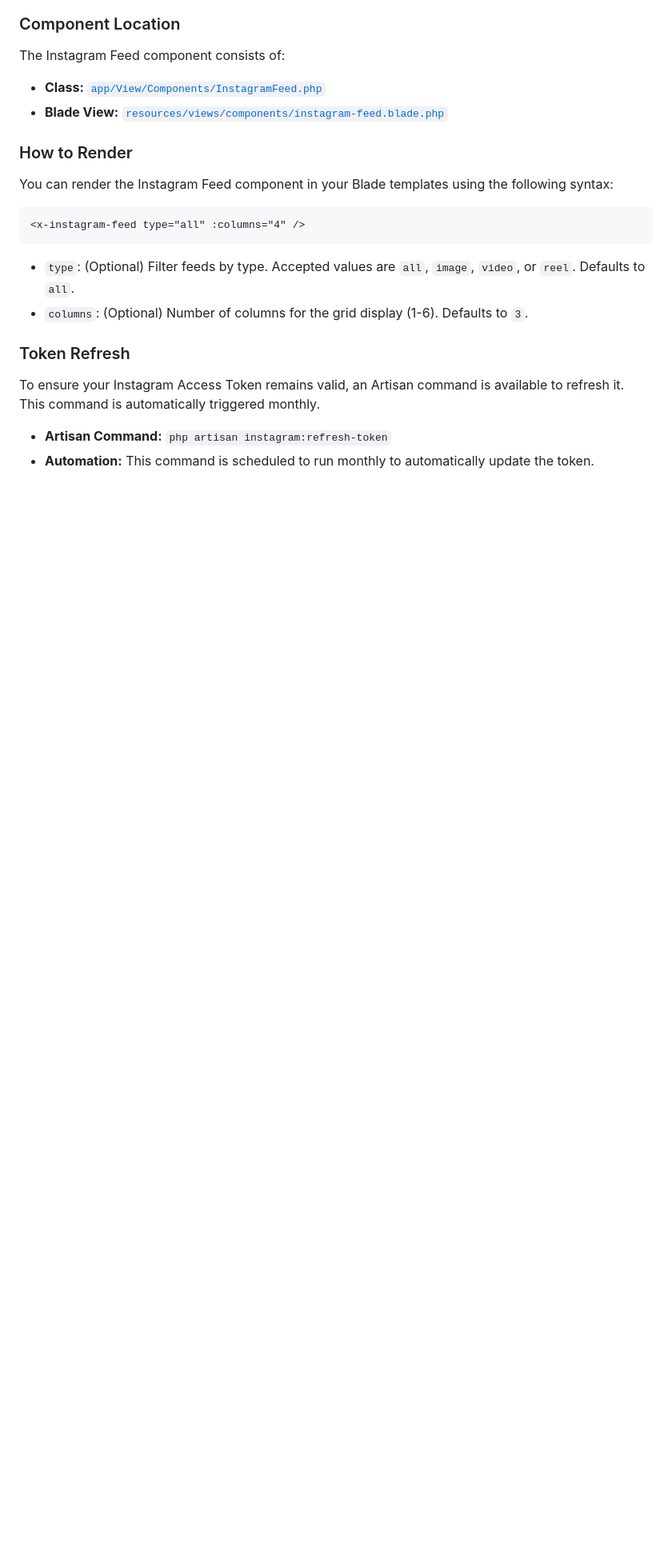
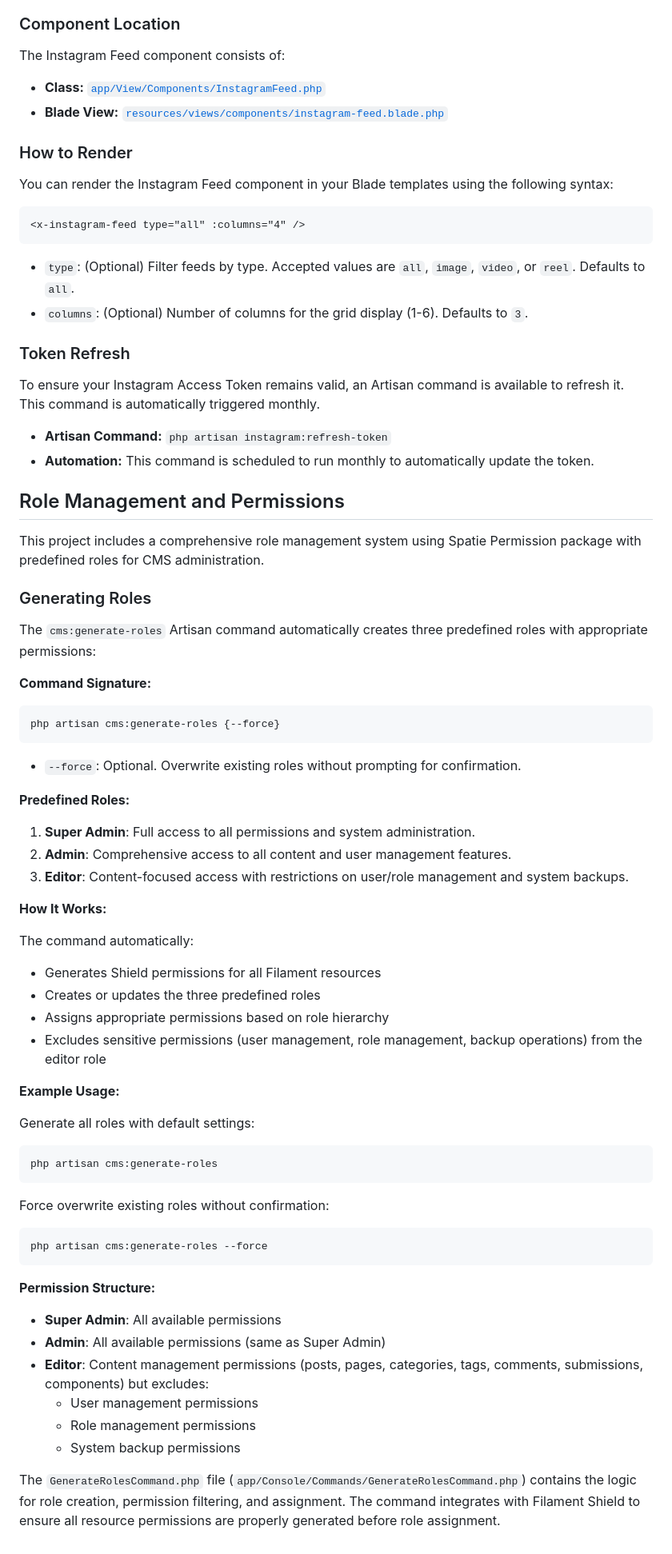
Before and after one commit to DanielBekool/clean-cms, a Markdown page: README.md, the part around the change. Shown at 80% size. Rendered like a GitHub page; blank space fills up the shorter version.

````diff
--- a/README.md
+++ b/README.md
@@ -911,3 +911,58 @@ To ensure your Instagram Access Token remains valid, an Artisan command is avail
 
 *   **Artisan Command:** `php artisan instagram:refresh-token`
 *   **Automation:** This command is scheduled to run monthly to automatically update the token.
+
+## Role Management and Permissions
+
+This project includes a comprehensive role management system using Spatie Permission package with predefined roles for CMS administration.
+
+### Generating Roles
+
+The `cms:generate-roles` Artisan command automatically creates three predefined roles with appropriate permissions:
+
+**Command Signature:**
+
+```bash
+php artisan cms:generate-roles {--force}
+```
+
+- `--force`: Optional. Overwrite existing roles without prompting for confirmation.
+
+**Predefined Roles:**
+
+1. **Super Admin**: Full access to all permissions and system administration.
+2. **Admin**: Comprehensive access to all content and user management features.
+3. **Editor**: Content-focused access with restrictions on user/role management and system backups.
+
+**How It Works:**
+
+The command automatically:
+- Generates Shield permissions for all Filament resources
+- Creates or updates the three predefined roles
+- Assigns appropriate permissions based on role hierarchy
+- Excludes sensitive permissions (user management, role management, backup operations) from the editor role
+
+**Example Usage:**
+
+Generate all roles with default settings:
+
+```bash
+php artisan cms:generate-roles
+```
+
+Force overwrite existing roles without confirmation:
+
+```bash
+php artisan cms:generate-roles --force
+```
+
+**Permission Structure:**
+
+- **Super Admin**: All available permissions
+- **Admin**: All available permissions (same as Super Admin)
+- **Editor**: Content management permissions (posts, pages, categories, tags, comments, submissions, components) but excludes:
+  - User management permissions
+  - Role management permissions
+  - System backup permissions
+
+The `GenerateRolesCommand.php` file (`app/Console/Commands/GenerateRolesCommand.php`) contains the logic for role creation, permission filtering, and assignment. The command integrates with Filament Shield to ensure all resource permissions are properly generated before role assignment.
````
